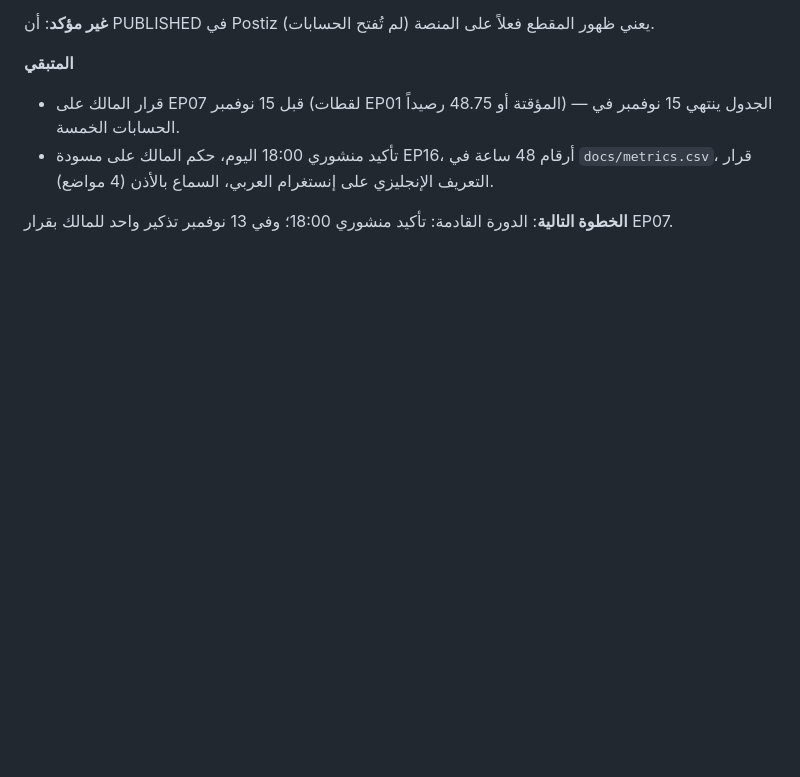
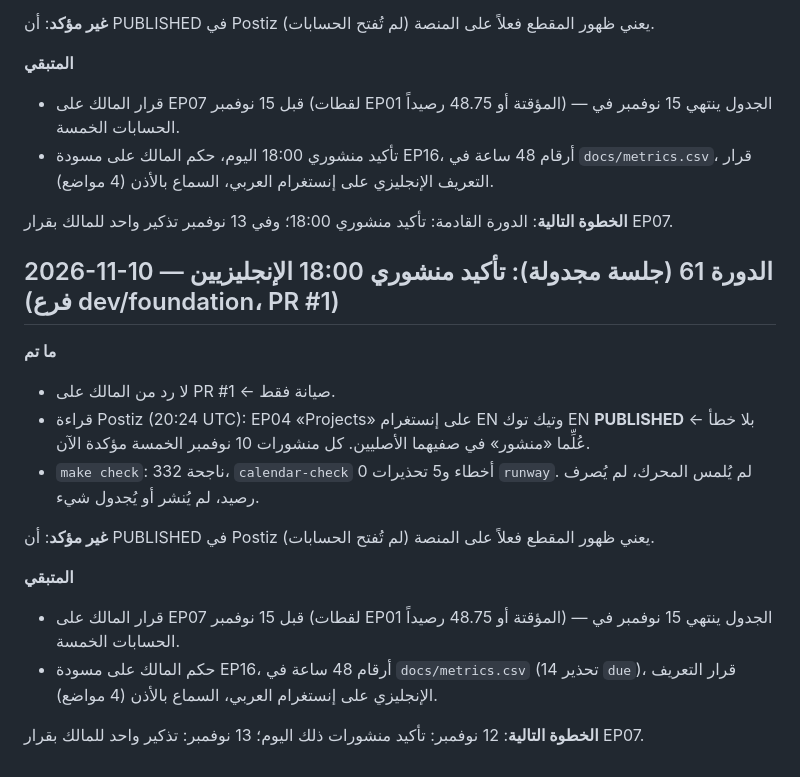
Before and after one commit to alfalasi26481/video-studio, a Markdown page: docs/DEV_LOG.md, the part around the change. Rendered like a GitHub page; blank space fills up the shorter version.

Commit message:
10 Nov 18:00 posts (IG EN EP04, TikTok EN EP04) confirmed PUBLISHED in Postiz and marked in CALENDAR.md; roadmap + dev log
Co-Authored-By: Claude Opus 5.5 <noreply@anthropic.com>
Claude-Session: https://claude.ai/code/session_01PuxH7LseCQwMN85werGTJT

```diff
--- a/docs/DEV_LOG.md
+++ b/docs/DEV_LOG.md
@@ -1046,3 +1046,17 @@
 - تأكيد منشوري 18:00 اليوم، حكم المالك على مسودة EP16، أرقام 48 ساعة في `docs/metrics.csv`، قرار التعريف الإنجليزي على إنستغرام العربي، السماع بالأذن (4 مواضع).
 
 **الخطوة التالية**: الدورة القادمة: تأكيد منشوري 18:00؛ وفي 13 نوفمبر تذكير واحد للمالك بقرار EP07.
+
+## 2026-11-10 — الدورة 61 (جلسة مجدولة): تأكيد منشوري 18:00 الإنجليزيين (فرع dev/foundation، PR #1)
+**ما تم**
+- لا رد من المالك على PR #1 ← صيانة فقط.
+- قراءة Postiz (20:24 UTC): EP04 «Projects» على إنستغرام EN وتيك توك EN **PUBLISHED** بلا خطأ ← عُلِّما «منشور» في صفيهما الأصليين. كل منشورات 10 نوفمبر الخمسة مؤكدة الآن.
+- `make check`: 332 ناجحة، `calendar-check` 0 أخطاء و5 تحذيرات `runway`. لم يُلمس المحرك، لم يُصرف رصيد، لم يُنشر أو يُجدول شيء.
+
+**غير مؤكد**: أن PUBLISHED في Postiz يعني ظهور المقطع فعلاً على المنصة (لم تُفتح الحسابات).
+
+**المتبقي**
+- قرار المالك على EP07 قبل 15 نوفمبر (لقطات EP01 المؤقتة أو 48.75 رصيداً) — الجدول ينتهي 15 نوفمبر في الحسابات الخمسة.
+- حكم المالك على مسودة EP16، أرقام 48 ساعة في `docs/metrics.csv` (14 تحذير `due`)، قرار التعريف الإنجليزي على إنستغرام العربي، السماع بالأذن (4 مواضع).
+
+**الخطوة التالية**: 12 نوفمبر: تأكيد منشورات ذلك اليوم؛ 13 نوفمبر: تذكير واحد للمالك بقرار EP07.
```
Also changed, not shown: docs/ROADMAP.md (+1 -0 lines), docs/publishing/CALENDAR.md (+2 -2 lines).
